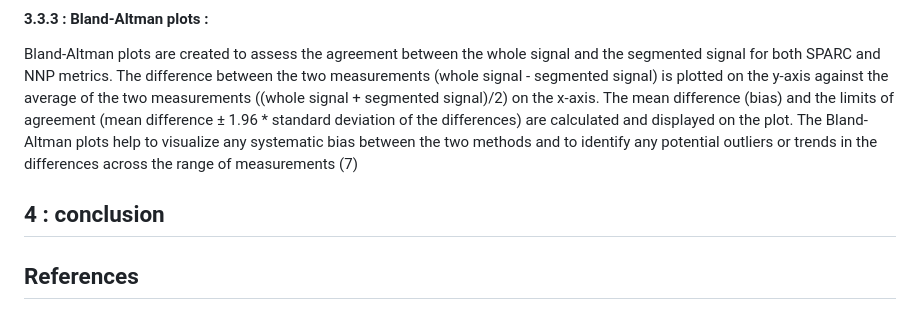
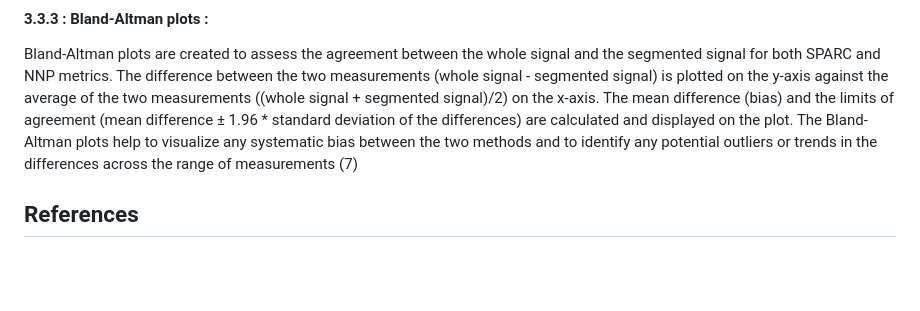
Before and after one commit to ancelingely/Projet_R_Python_M2_REHAB_2, a Markdown page: readme.md, the part around the change. GitHub-like rendering; blank space fills up the shorter version.

Commit message:
suppress conclusion

```diff
--- a/readme.md
+++ b/readme.md
@@ -104,7 +104,6 @@ Values from the whole signal are plotted on the y-axis and values from the segme
 Bland-Altman plots are created to assess the agreement between the whole signal and the segmented signal for both SPARC and NNP metrics. The difference between the two measurements (whole signal - segmented signal) is plotted on the y-axis against the average of the two measurements ((whole signal + segmented signal)/2) on the x-axis. The mean difference (bias) and the limits of agreement (mean difference ± 1.96 * standard deviation of the differences) are calculated and displayed on the plot. The Bland-Altman plots help to visualize any systematic bias between the two methods and to identify any potential outliers or trends in the differences across the range of measurements (7)
 
 
-## 4 : conclusion
 
 ## References
 1. Hartvigsen J, Hancock MJ, Kongsted A, Louw Q, Ferreira ML, Genevay S, et al. What low back pain is and why we need to pay attention. Lancet Lond Engl. 9 juin 2018;391(10137):2356‑67
```
